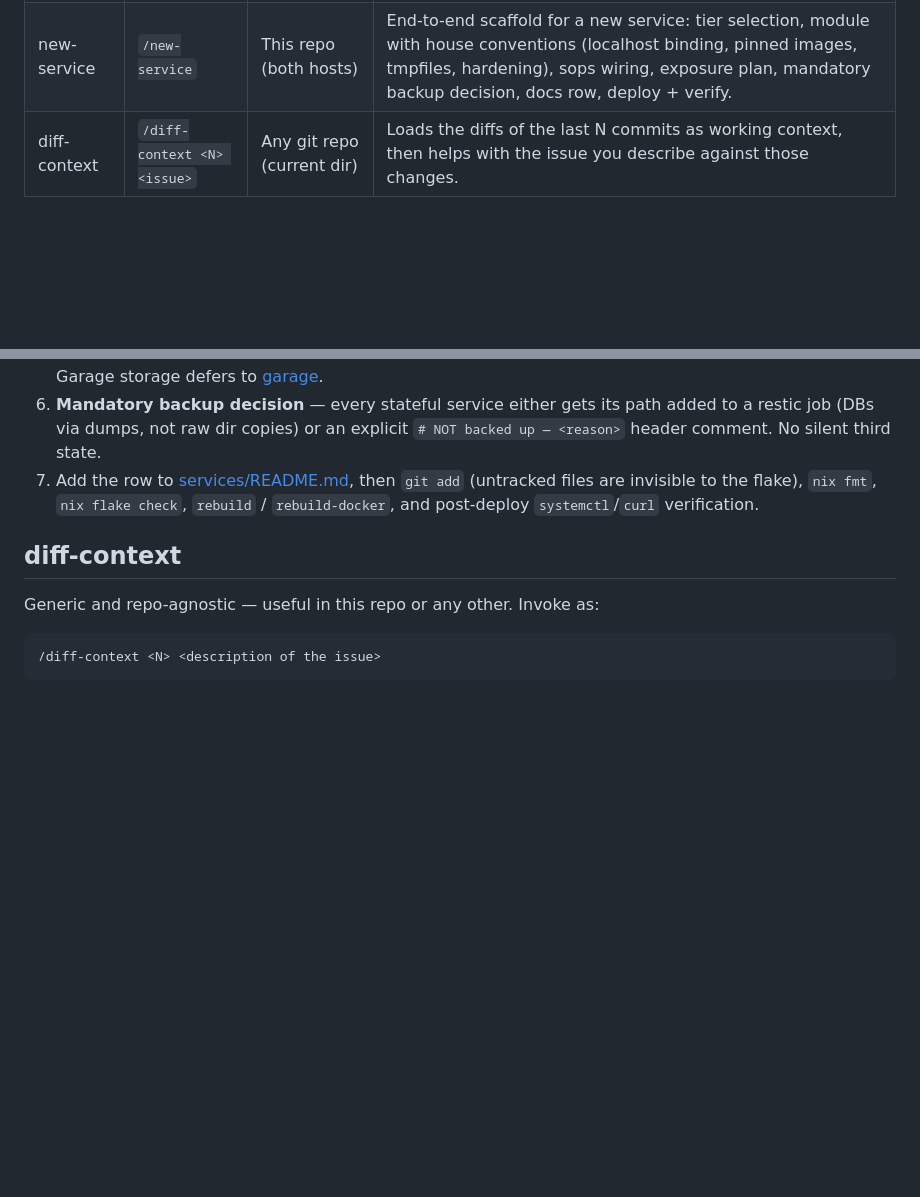
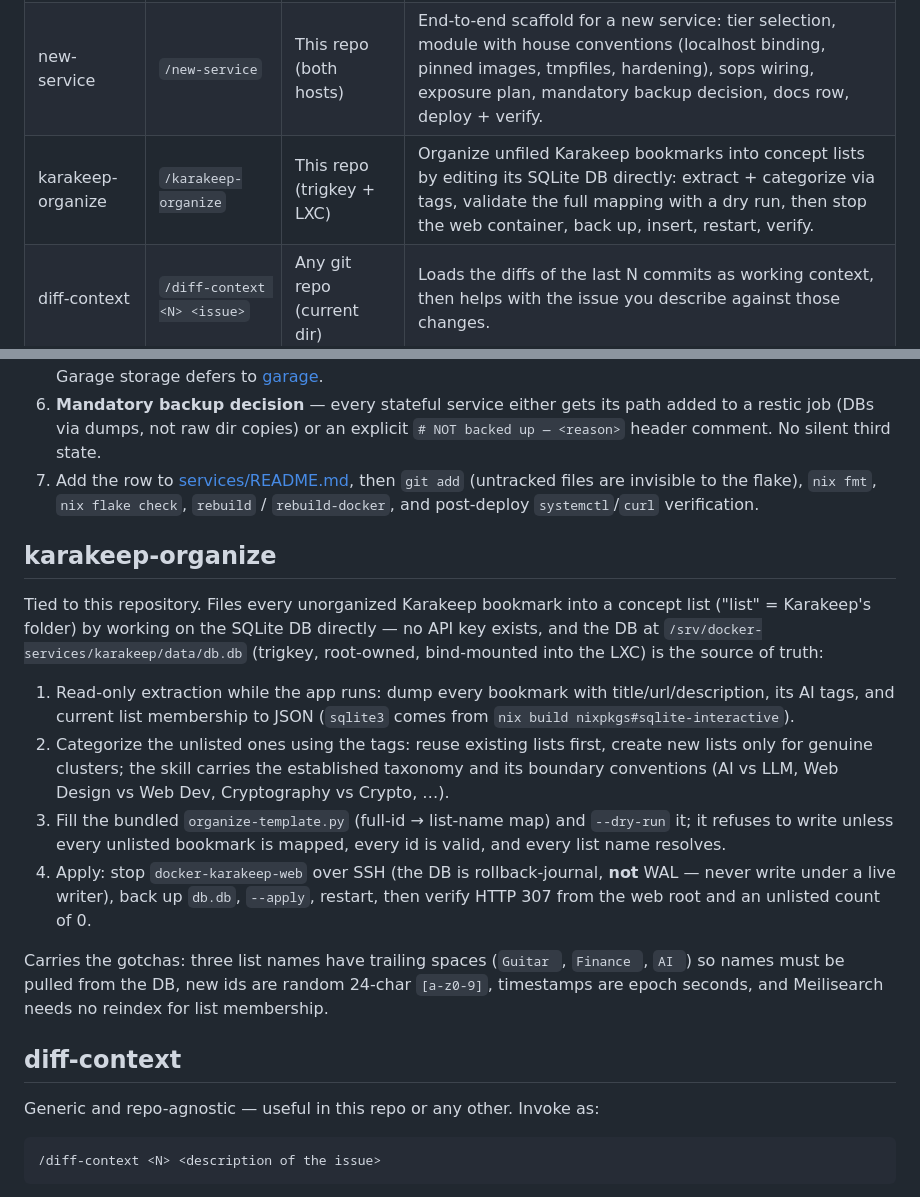
Before and after one commit to ericsharma/nix-of-time, a Markdown page: docs/claude-skills.md, 2 parts joined by grey strips. GitHub-like rendering; blank space fills up the shorter version.

Commit message:
docs: index karakeep-organize skill

```diff
--- a/docs/claude-skills.md
+++ b/docs/claude-skills.md
@@ -12,6 +12,7 @@ This page indexes the skills relevant to operating this configuration.
 | dvd-rip | `/dvd-rip` | This repo (trigkey) | Rip a DVD in the USB optical drive to a lossless ISO, split the main title into per-chapter MKVs (no re-encode), upload to a Garage bucket subfolder, and optionally surface in Jellyfin. |
 | media-to-ascii | `/media-to-ascii` | This repo (trigkey) | Convert a media file (or a time segment) to an ASCII rendering with the `mediatoascii` CLI, optionally re-attach the original audio, and upload to the `ascii/` prefix of the Garage `guitar` bucket. |
 | new-service | `/new-service` | This repo (both hosts) | End-to-end scaffold for a new service: tier selection, module with house conventions (localhost binding, pinned images, tmpfiles, hardening), sops wiring, exposure plan, mandatory backup decision, docs row, deploy + verify. |
+| karakeep-organize | `/karakeep-organize` | This repo (trigkey + LXC) | Organize unfiled Karakeep bookmarks into concept lists by editing its SQLite DB directly: extract + categorize via tags, validate the full mapping with a dry run, then stop the web container, back up, insert, restart, verify. |
 | diff-context | `/diff-context <N> <issue>` | Any git repo (current dir) | Loads the diffs of the last N commits as working context, then helps with the issue you describe against those changes. |
 
 ## garage
@@ -63,6 +64,17 @@ Tied to this repository, both hosts. The playbook for adding a service so it lan
 6. **Mandatory backup decision** — every stateful service either gets its path added to a restic job (DBs via dumps, not raw dir copies) or an explicit `# NOT backed up — <reason>` header comment. No silent third state.
 7. Add the row to [services/README.md](services/README.md), then `git add` (untracked files are invisible to the flake), `nix fmt`, `nix flake check`, `rebuild` / `rebuild-docker`, and post-deploy `systemctl`/`curl` verification.
 
+## karakeep-organize
+
+Tied to this repository. Files every unorganized Karakeep bookmark into a concept list ("list" = Karakeep's folder) by working on the SQLite DB directly — no API key exists, and the DB at `/srv/docker-services/karakeep/data/db.db` (trigkey, root-owned, bind-mounted into the LXC) is the source of truth:
+
+1. Read-only extraction while the app runs: dump every bookmark with title/url/description, its AI tags, and current list membership to JSON (`sqlite3` comes from `nix build nixpkgs#sqlite-interactive`).
+2. Categorize the unlisted ones using the tags: reuse existing lists first, create new lists only for genuine clusters; the skill carries the established taxonomy and its boundary conventions (AI vs LLM, Web Design vs Web Dev, Cryptography vs Crypto, …).
+3. Fill the bundled `organize-template.py` (full-id → list-name map) and `--dry-run` it; it refuses to write unless every unlisted bookmark is mapped, every id is valid, and every list name resolves.
+4. Apply: stop `docker-karakeep-web` over SSH (the DB is rollback-journal, **not** WAL — never write under a live writer), back up `db.db`, `--apply`, restart, then verify HTTP 307 from the web root and an unlisted count of 0.
+
+Carries the gotchas: three list names have trailing spaces (`Guitar `, `Finance `, `AI `) so names must be pulled from the DB, new ids are random 24-char `[a-z0-9]`, timestamps are epoch seconds, and Meilisearch needs no reindex for list membership.
+
 ## diff-context
 
 Generic and repo-agnostic — useful in this repo or any other. Invoke as:
```
